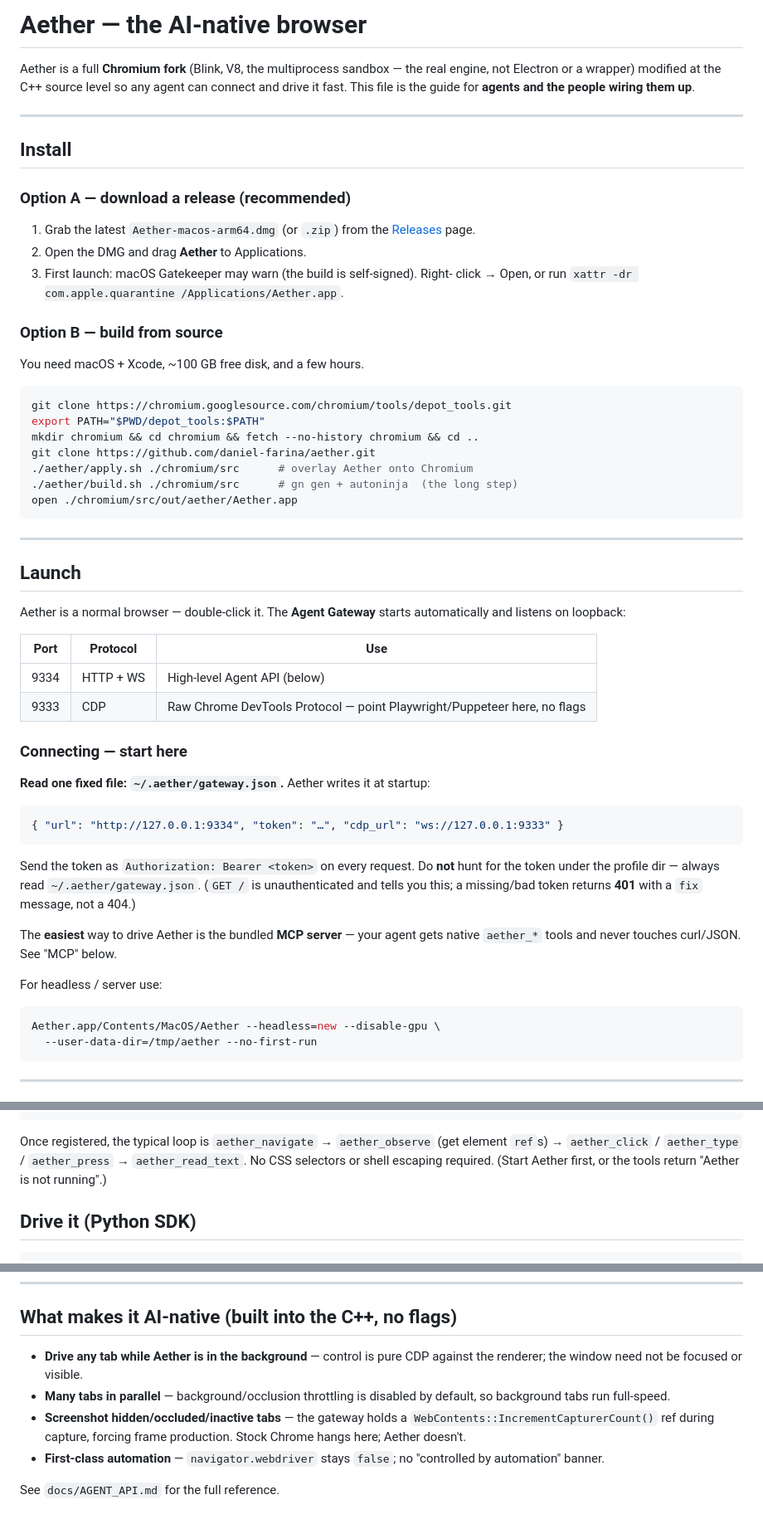
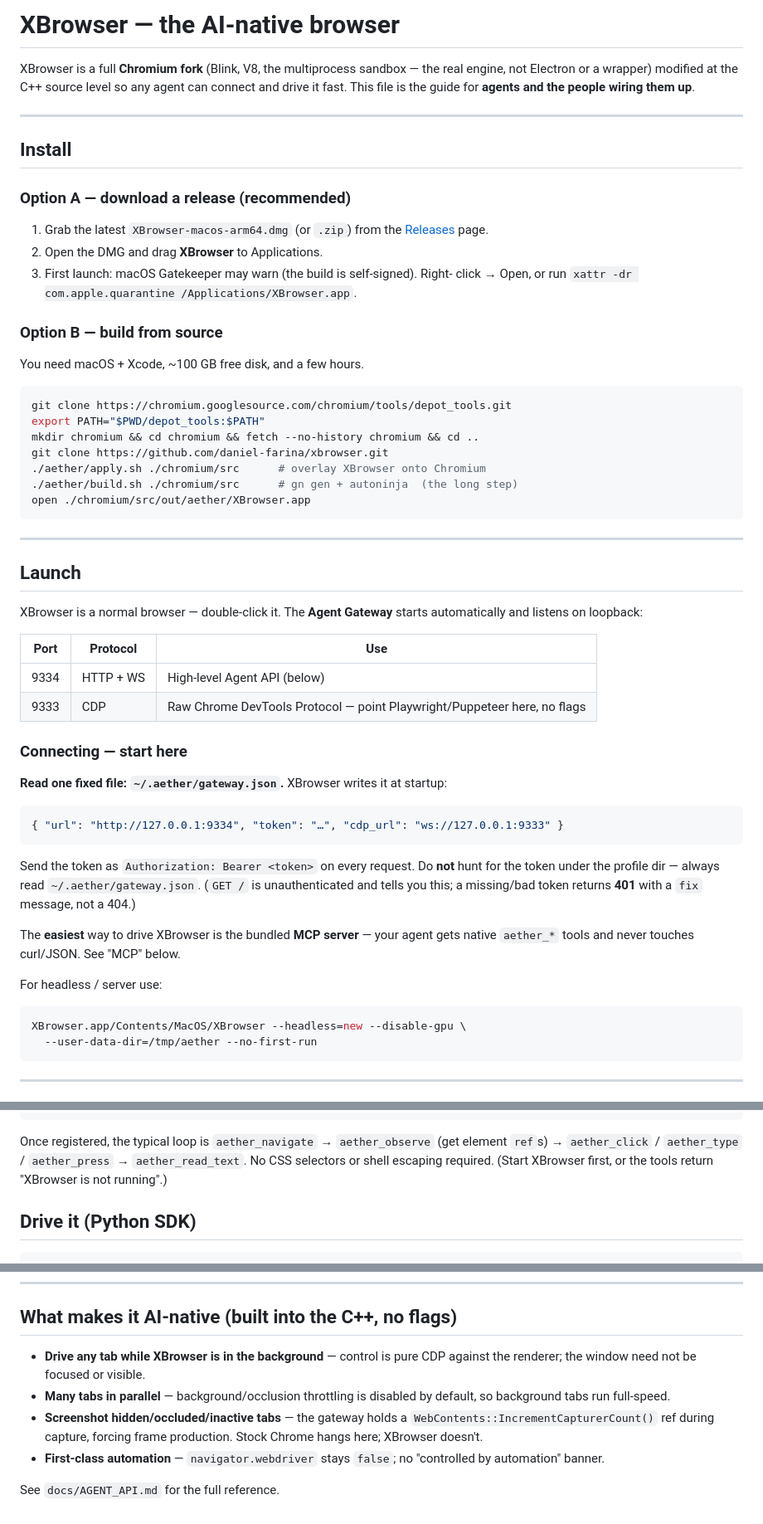
Before and after one commit to daniel-farina/xplorer, a Markdown page: AGENTS.md, 3 parts joined by grey strips. Shown at 83% size. Rendered like a GitHub page.

````diff
--- a/AGENTS.md
+++ b/AGENTS.md
@@ -1,6 +1,6 @@
-# Aether — the AI-native browser
+# XBrowser — the AI-native browser
 
-Aether is a full **Chromium fork** (Blink, V8, the multiprocess sandbox — the
+XBrowser is a full **Chromium fork** (Blink, V8, the multiprocess sandbox — the
 real engine, not Electron or a wrapper) modified at the C++ source level so any
 agent can connect and drive it fast. This file is the guide for **agents and
 the people wiring them up**.
@@ -11,11 +11,11 @@ the people wiring them up**.
 
 ### Option A — download a release (recommended)
 
-1. Grab the latest `Aether-macos-arm64.dmg` (or `.zip`) from the
+1. Grab the latest `XBrowser-macos-arm64.dmg` (or `.zip`) from the
    [Releases](../../releases) page.
-2. Open the DMG and drag **Aether** to Applications.
+2. Open the DMG and drag **XBrowser** to Applications.
 3. First launch: macOS Gatekeeper may warn (the build is self-signed). Right-
-   click → Open, or run `xattr -dr com.apple.quarantine /Applications/Aether.app`.
+   click → Open, or run `xattr -dr com.apple.quarantine /Applications/XBrowser.app`.
 
 ### Option B — build from source
 
@@ -25,17 +25,17 @@ You need macOS + Xcode, ~100 GB free disk, and a few hours.
 git clone https://chromium.googlesource.com/chromium/tools/depot_tools.git
 export PATH="$PWD/depot_tools:$PATH"
 mkdir chromium && cd chromium && fetch --no-history chromium && cd ..
-git clone https://github.com/daniel-farina/aether.git
-./aether/apply.sh ./chromium/src      # overlay Aether onto Chromium
+git clone https://github.com/daniel-farina/xbrowser.git
+./aether/apply.sh ./chromium/src      # overlay XBrowser onto Chromium
 ./aether/build.sh ./chromium/src      # gn gen + autoninja  (the long step)
-open ./chromium/src/out/aether/Aether.app
+open ./chromium/src/out/aether/XBrowser.app
 ```
 
 ---
 
 ## Launch
 
-Aether is a normal browser — double-click it. The **Agent Gateway** starts
+XBrowser is a normal browser — double-click it. The **Agent Gateway** starts
 automatically and listens on loopback:
 
 | Port | Protocol | Use |
@@ -45,7 +45,7 @@ automatically and listens on loopback:
 
 ### Connecting — start here
 
-**Read one fixed file: `~/.aether/gateway.json`.** Aether writes it at startup:
+**Read one fixed file: `~/.aether/gateway.json`.** XBrowser writes it at startup:
 
 ```json
 { "url": "http://127.0.0.1:9334", "token": "…", "cdp_url": "ws://127.0.0.1:9333" }
@@ -56,12 +56,12 @@ hunt for the token under the profile dir — always read `~/.aether/gateway.json
 (`GET /` is unauthenticated and tells you this; a missing/bad token returns
 **401** with a `fix` message, not a 404.)
 
-The **easiest** way to drive Aether is the bundled **MCP server** — your agent
+The **easiest** way to drive XBrowser is the bundled **MCP server** — your agent
 gets native `aether_*` tools and never touches curl/JSON. See "MCP" below.
 
 For headless / server use:
 ```sh
-Aether.app/Contents/MacOS/Aether --headless=new --disable-gpu \
+XBrowser.app/Contents/MacOS/XBrowser --headless=new --disable-gpu \
   --user-data-dir=/tmp/aether --no-first-run
 ```
 
@@ -124,8 +124,8 @@ printf '%s\n' \
 
 Once registered, the typical loop is `aether_navigate` → `aether_observe` (get
 element `ref`s) → `aether_click` / `aether_type` / `aether_press` →
-`aether_read_text`. No CSS selectors or shell escaping required. (Start Aether
-first, or the tools return "Aether is not running".)
+`aether_read_text`. No CSS selectors or shell escaping required. (Start XBrowser
+first, or the tools return "XBrowser is not running".)
 
 ## Drive it (Python SDK)
 
@@ -213,13 +213,13 @@ tabs show `owner: ""`.
 
 ## What makes it AI-native (built into the C++, no flags)
 
-- **Drive any tab while Aether is in the background** — control is pure CDP
+- **Drive any tab while XBrowser is in the background** — control is pure CDP
   against the renderer; the window need not be focused or visible.
 - **Many tabs in parallel** — background/occlusion throttling is disabled by
   default, so background tabs run full-speed.
 - **Screenshot hidden/occluded/inactive tabs** — the gateway holds a
   `WebContents::IncrementCapturerCount()` ref during capture, forcing frame
-  production. Stock Chrome hangs here; Aether doesn't.
+  production. Stock Chrome hangs here; XBrowser doesn't.
 - **First-class automation** — `navigator.webdriver` stays `false`; no
   "controlled by automation" banner.
 
````
Also changed, not shown: other parts of AGENTS.md (+2 -2 lines), README.md (+6 -6 lines), docs/AGENT_API.md (+11 -11 lines), branding/xbrowser_1024.png (added), 3 other files.
